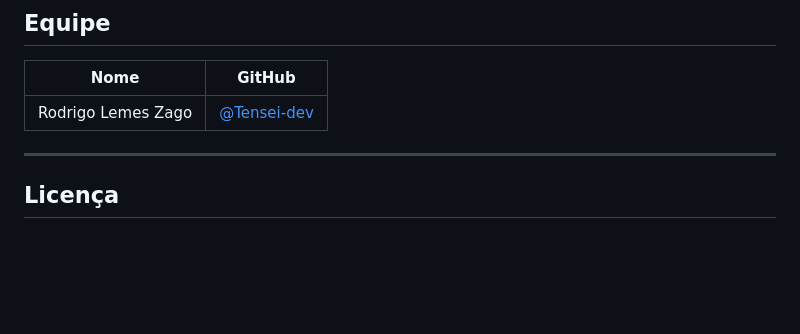
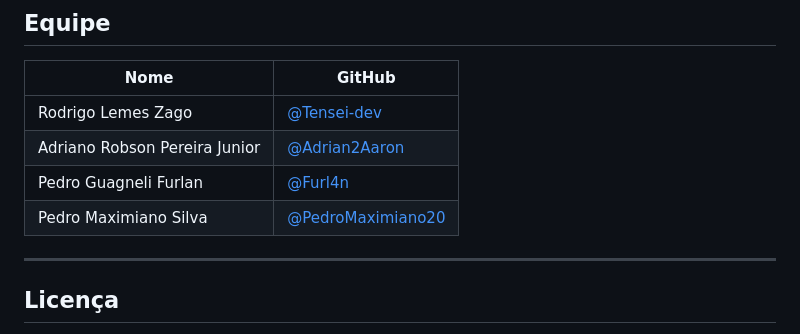
Before and after one commit to Tensei-dev/TaskFlow, a Markdown page: README.md, the part around the change. Drawn GitHub-style; blank space fills up the shorter version.

Commit message:
Add membros no README

```diff
--- a/README.md
+++ b/README.md
@@ -183,6 +183,9 @@ Ou use o terminal **Command Prompt** (cmd) no lugar do PowerShell.
 | Nome               | GitHub                                       |
 | ------------------ | -------------------------------------------- |
 | Rodrigo Lemes Zago | [@Tensei-dev](https://github.com/Tensei-dev) |
+| Adriano Robson Pereira Junior | [@Adrian2Aaron](https://github.com/Adrian2Aaron) |
+| Pedro Guagneli Furlan | [@Furl4n](https://github.com/Furl4n) |
+| Pedro Maximiano Silva | [@PedroMaximiano20](https://github.com/PedroMaximiano20) |
 
 ---
 
```
